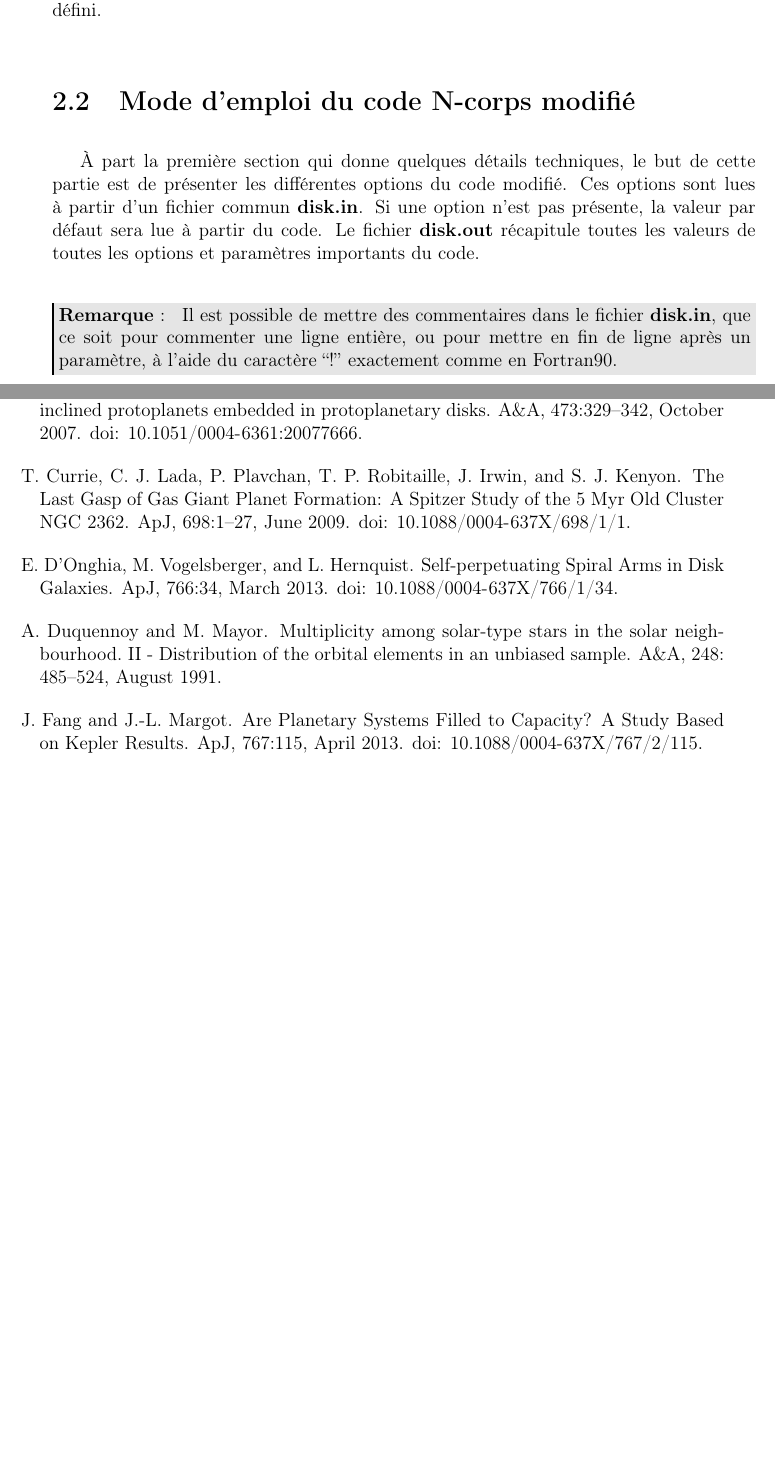
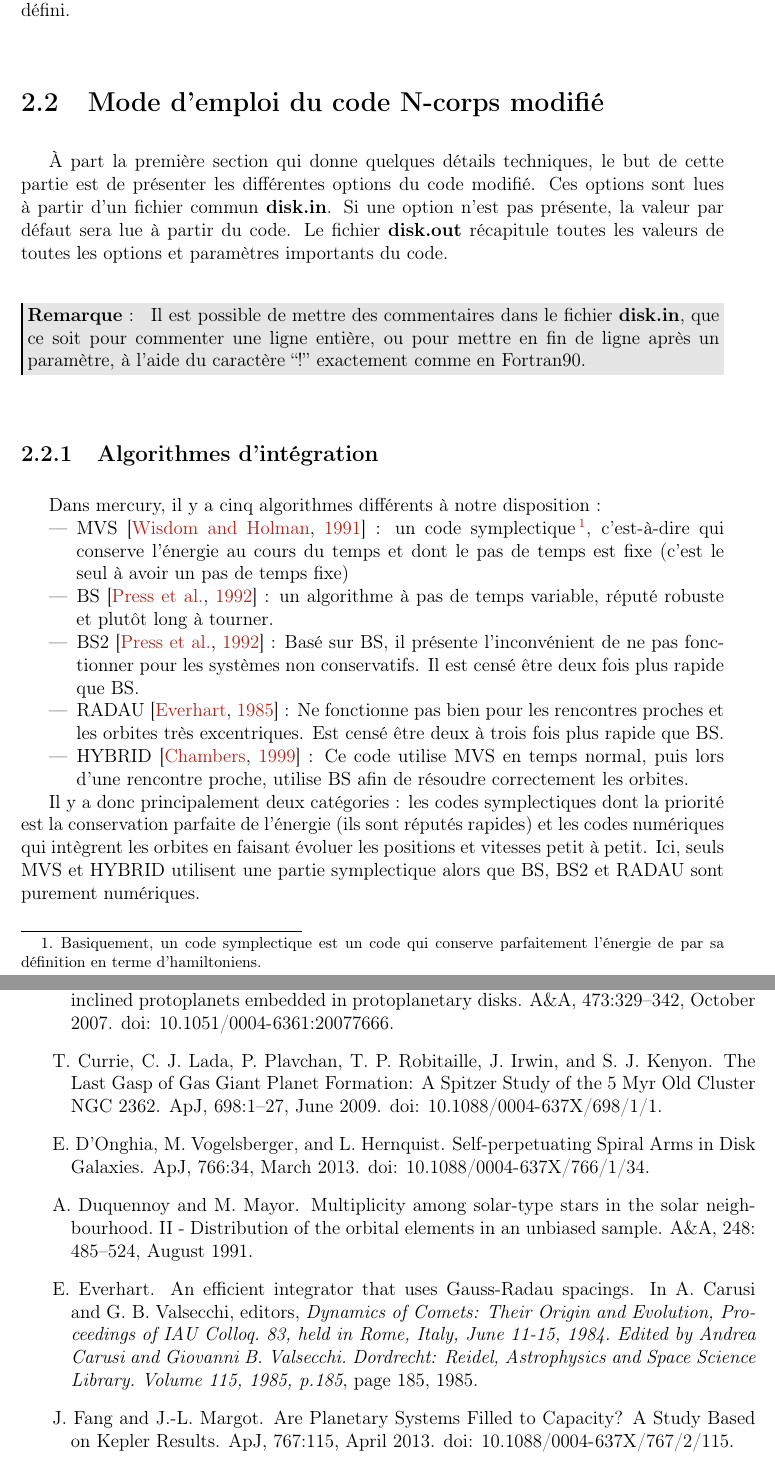
Before and after one commit to sanyaade-teachings/autiwa-tutorials, a LaTeX thesis (these/these.tex, which reads these/chapitres/02_code_N_corps.tex, these/these.bib): two parts of pages 47 and 94 of 99 before the commit and two parts of pages 48 and 95 of 100 after it, joined at a grey line, cut so that both start at the same text, the shorter picture padded with empty space. Compiled offline with pdfLaTeX.

Commit message:
these: adding some explanations on algorithms. Need more tests, some are running on arguin (in HSE/algos)

```diff
--- a/these/chapitres/02_code_N_corps.tex
+++ b/these/chapitres/02_code_N_corps.tex
@@ -24,6 +24,18 @@ Dans le cadre de mes simulations, j'ai accordé une importance limitée aux vari
 \begin{remarque}
 Il est possible de mettre des commentaires dans le fichier \textbf{disk.in}, que ce soit pour commenter une ligne entière, ou pour mettre en fin de ligne après un paramètre, à l'aide du caractère \og !\fg exactement comme en Fortran90.
 \end{remarque}
+
+\subsection{Algorithmes d'intégration}
+Dans mercury, il y a cinq algorithmes différents à notre disposition :
+\begin{itemize}
+\item MVS \citep{wisdom1991symplectic} : un code symplectique\footnote{Basiquement, un code symplectique est un code qui conserve parfaitement l'énergie de par sa définition en terme d'hamiltoniens.}, c'est-à-dire qui conserve l'énergie au cours du temps et dont le pas de temps est fixe (c'est le seul à avoir un pas de temps fixe)
+\item BS \citep{press1992numerical} : un algorithme à pas de temps variable, réputé robuste et plutôt long à tourner.
+\item BS2 \citep{press1992numerical} : Basé sur BS, il présente l'inconvénient de ne pas fonctionner pour les systèmes non conservatifs. Il est censé être deux fois plus rapide que BS.
+\item RADAU \citep{everhart1985efficient} : Ne fonctionne pas bien pour les rencontres proches et les orbites très excentriques. Est censé être deux à trois fois plus rapide que BS.
+\item HYBRID \citep{chambers1999hybrid} : Ce code utilise MVS en temps normal, puis lors d'une rencontre proche, utilise BS afin de résoudre correctement les orbites.
+\end{itemize}
+
+Il y a donc principalement deux catégories : les codes symplectiques dont la priorité est la conservation parfaite de l'énergie (ils sont réputés rapides) et les codes numériques qui intègrent les orbites en faisant évoluer les positions et vitesses petit à petit. Ici, seuls MVS et HYBRID utilisent une partie symplectique alors que BS, BS2 et RADAU sont purement numériques.
 
 \subsection{Note technique}
 Le code est en grande partie le code mercury \cite{chambers1999hybrid}. Les effets du disque ont été inclus dans la partie \textbf{mfo\_user} prévue pour inclure des effets propre à chaque utilisateur.
--- a/these/these.bib
+++ b/these/these.bib
@@ -118,6 +118,17 @@ publisher = {Cambridge University Press},
   adsnote = {Provided by the SAO/NASA Astrophysics Data System}
 }
 
+@INPROCEEDINGS{everhart1985efficient,
+   author = {{Everhart}, E.},
+    title = "{An efficient integrator that uses Gauss-Radau spacings}",
+booktitle = {Dynamics of Comets: Their Origin and Evolution, Proceedings of IAU Colloq. 83, held in Rome, Italy, June 11-15, 1984.  Edited by Andrea Carusi and Giovanni B. Valsecchi.  Dordrecht: Reidel, Astrophysics and Space Science Library. Volume 115, 1985, p.185},
+     year = 1985,
+   editor = {{Carusi}, A. and {Valsecchi}, G.~B.},
+    pages = {185},
+   adsurl = {http://adsabs.harvard.edu/abs/1985dcto.proc..185E},
+  adsnote = {Provided by the SAO/NASA Astrophysics Data System}
+}
+
 @ARTICLE{lin1986tidal,
    author = {{Lin}, D.~N.~C. and {Papaloizou}, J.},
     title = "{On the tidal interaction between protoplanets and the protoplanetary disk. III - Orbital migration of protoplanets}",
```
Also changed, not shown: these/these.bib (14 more changed lines).
